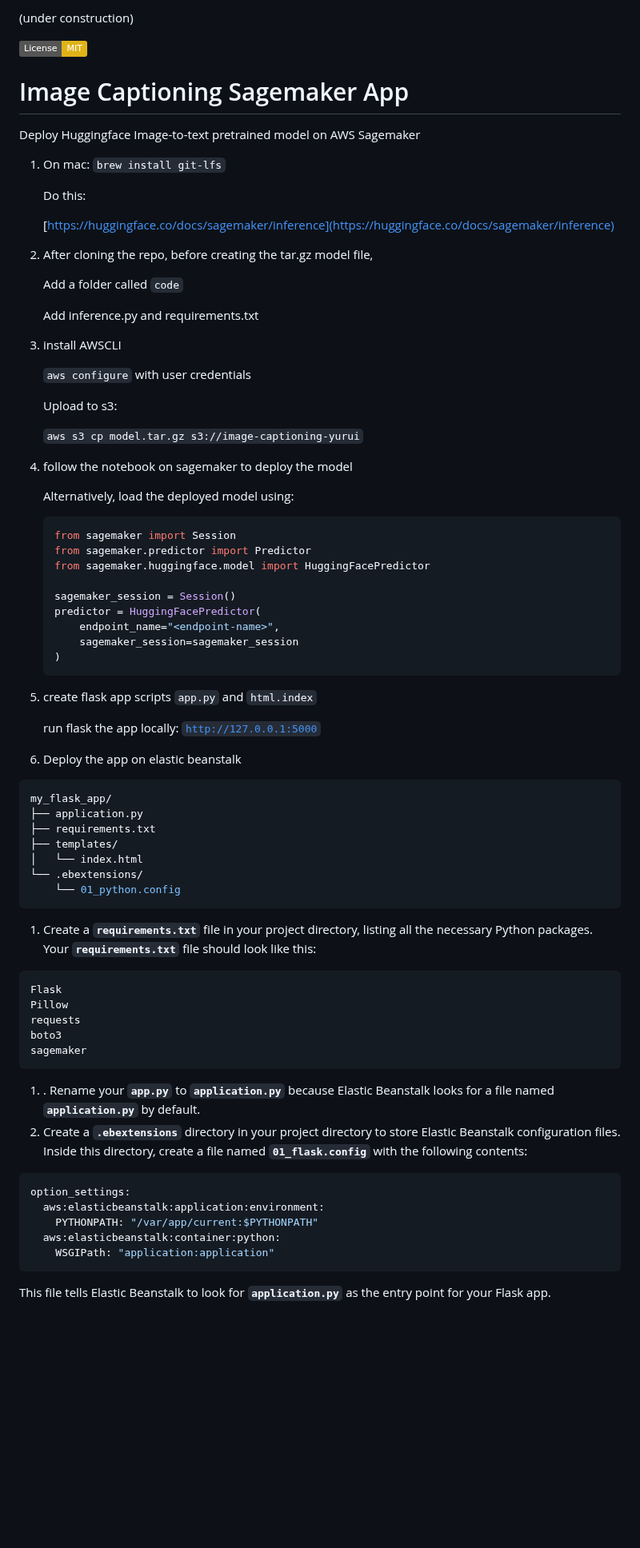
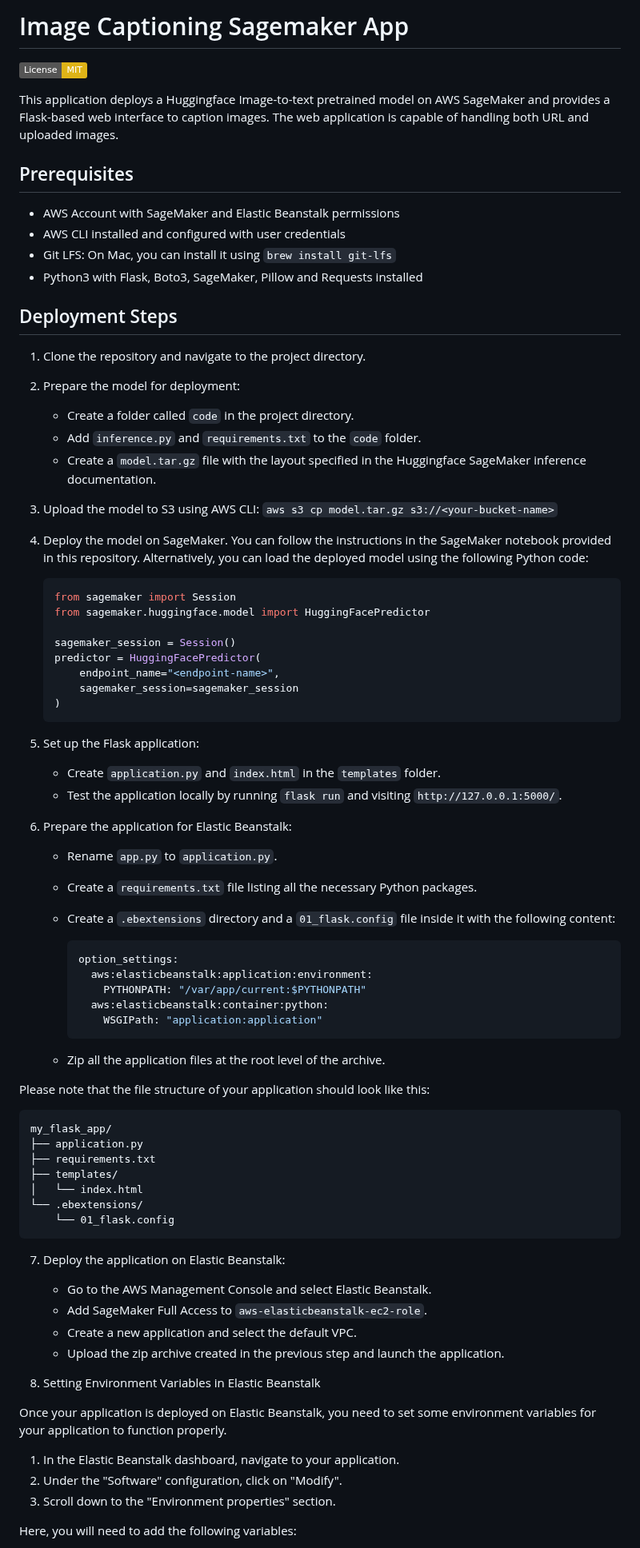
Before and after one commit to Yurui-Feng/Image-Captioning-Sagemaker, a Markdown page: README.md, the part around one of its changes. Shown at 80% size. Drawn GitHub-style; badges without logos; blank space fills up the shorter version.

````diff
--- a/README.md
+++ b/README.md
@@ -1,39 +1,28 @@
-(under construction)
+# Image Captioning Sagemaker App
+[![License: MIT](https://img.shields.io/badge/License-MIT-yellow.svg)](https://opensource.org/licenses/MIT)
 
-[![License: MIT](https://img.shields.io/badge/License-MIT-yellow.svg)](https://opensource.org/licenses/MIT)
-# Image Captioning Sagemaker App
-Deploy Huggingface Image-to-text pretrained model on AWS Sagemaker
-1. On mac: `brew install git-lfs`
+This application deploys a Huggingface Image-to-text pretrained model on AWS SageMaker and provides a Flask-based web interface to caption images. The web application is capable of handling both URL and uploaded images.
 
-    Do this:
+## Prerequisites
+- AWS Account with SageMaker and Elastic Beanstalk permissions
+- AWS CLI installed and configured with user credentials
+- Git LFS: On Mac, you can install it using `brew install git-lfs`
+- Python3 with Flask, Boto3, SageMaker, Pillow and Requests installed
 
+## Deployment Steps
+1. Clone the repository and navigate to the project directory.
 
-    [https://huggingface.co/docs/sagemaker/inference](https://huggingface.co/docs/sagemaker/inference)
+2. Prepare the model for deployment:
+    - Create a folder called `code` in the project directory.
+    - Add `inference.py` and `requirements.txt` to the `code` folder.
+    - Create a `model.tar.gz` file with the layout specified in the Huggingface SageMaker inference documentation.
 
+3. Upload the model to S3 using AWS CLI: `aws s3 cp model.tar.gz s3://<your-bucket-name>`
 
-
-1. After cloning the repo, before creating the tar.gz model file,
-
-    Add a folder called `code`
-
-    Add inference.py and requirements.txt
-
-2. install AWSCLI
-
-    `aws configure` with user credentials
-
-    Upload to s3:
-
-    `aws s3 cp model.tar.gz s3://image-captioning-yurui`
-
-
-1. follow the notebook on sagemaker to deploy the model
-
-    Alternatively, load the deployed model using:
+4. Deploy the model on SageMaker. You can follow the instructions in the SageMaker notebook provided in this repository. Alternatively, you can load the deployed model using the following Python code:
 
     ```python
     from sagemaker import Session
-    from sagemaker.predictor import Predictor
     from sagemaker.huggingface.model import HuggingFacePredictor
 
     sagemaker_session = Session()
@@ -43,45 +32,50 @@ Deploy Huggingface Image-to-text pretrained model on AWS Sagemaker
     )
     ```
 
-2. create flask app scripts `app.py` and `html.index`
+5. Set up the Flask application:
+    - Create `application.py` and `index.html` in the `templates` folder.
+    - Test the application locally by running `flask run` and visiting `http://127.0.0.1:5000/`.
 
-    run flask the app locally: [`http://127.0.0.1:5000`](http://127.0.0.1:5000/)
+6. Prepare the application for Elastic Beanstalk:
+    - Rename `app.py` to `application.py`.
+    - Create a `requirements.txt` file listing all the necessary Python packages.
+    - Create a `.ebextensions` directory and a `01_flask.config` file inside it with the following content:
 
+        ```python
+        option_settings:
+          aws:elasticbeanstalk:application:environment:
+            PYTHONPATH: "/var/app/current:$PYTHONPATH"
+          aws:elasticbeanstalk:container:python:
+            WSGIPath: "application:application"
+        ```
 
+    - Zip all the application files at the root level of the archive.
 
-3. Deploy the app on elastic beanstalk
+Please note that the file structure of your application should look like this:
 
-
-```python
+```
 my_flask_app/
 ├── application.py
 ├── requirements.txt
 ├── templates/
 │   └── index.html
 └── .ebextensions/
-    └── 01_python.config
+    └── 01_flask.config
 ```
 
-1. Create a **`requirements.txt`** file in your project directory, listing all the necessary Python packages. Your **`requirements.txt`** file should look like this:
+7. Deploy the application on Elastic Beanstalk:
+    - Go to the AWS Management Console and select Elastic Beanstalk.
+    - Add SageMaker Full Access to `aws-elasticbeanstalk-ec2-role`.
+    - Create a new application and select the default VPC.
+    - Upload the zip archive created in the previous step and launch the application.
 
-```python
-Flask
-Pillow
-requests
-boto3
-sagemaker
-```
+8. Setting Environment Variables in Elastic Beanstalk
 
-1. . Rename your **`app.py`** to **`application.py`** because Elastic Beanstalk looks for a file named **`application.py`** by default.
-2.  Create a **`.ebextensions`** directory in your project directory to store Elastic Beanstalk configuration files. Inside this directory, create a file named **`01_flask.config`** with the following contents:
+Once your application is deployed on Elastic Beanstalk, you need to set some environment variables for your application to function properly.
 
-```python
-option_settings:
-  aws:elasticbeanstalk:application:environment:
-    PYTHONPATH: "/var/app/current:$PYTHONPATH"
-  aws:elasticbeanstalk:container:python:
-    WSGIPath: "application:application"
-```
+1. In the Elastic Beanstalk dashboard, navigate to your application.
+2. Under the "Software" configuration, click on "Modify".
+3. Scroll down to the "Environment properties" section.
 
-This file tells Elastic Beanstalk to look for **`application.py`** as the entry point for your Flask app.
+Here, you will need to add the following variables:
 
````
Also changed, not shown: other parts of README.md (+8 -13 lines), readme_draft.md (added, +112 -0 lines).
